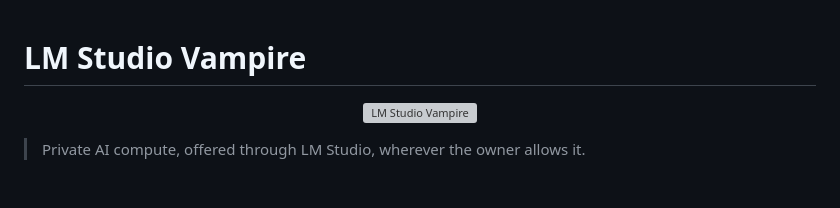
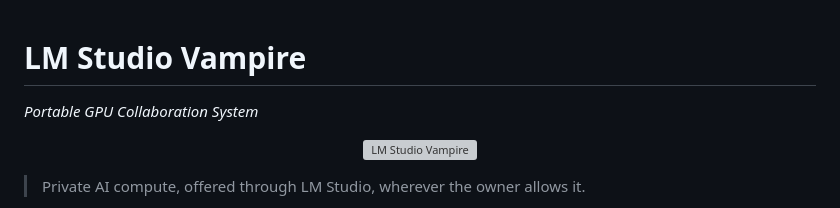
Before and after one commit to japer-technology/llm-vampire, a Markdown page: README.md, the part around the change. GitHub-like rendering; blank space fills up the shorter version; grey boxes are pictures that could not be loaded.

```diff
--- a/README.md
+++ b/README.md
@@ -1,4 +1,6 @@
 # LM Studio Vampire
+
+_Portable GPU Collaboration System_
 
 <p align="center">
   <picture>
```
